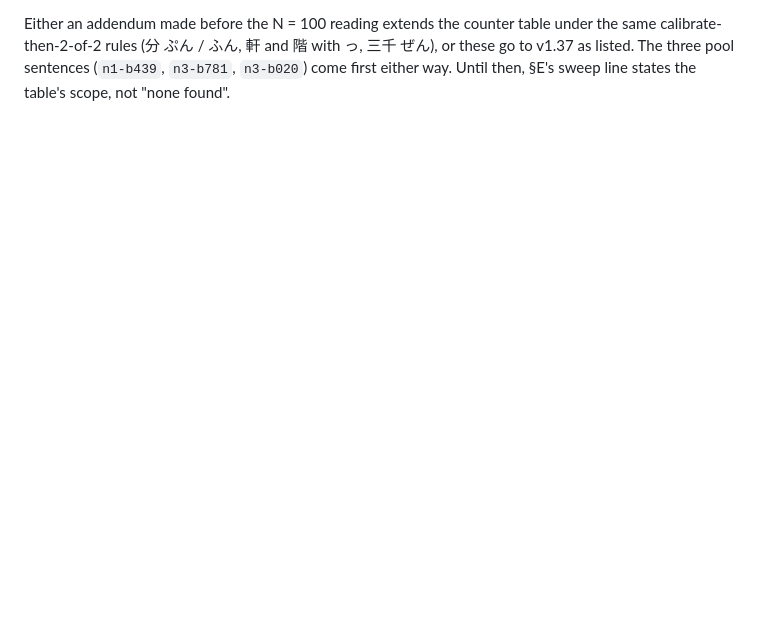
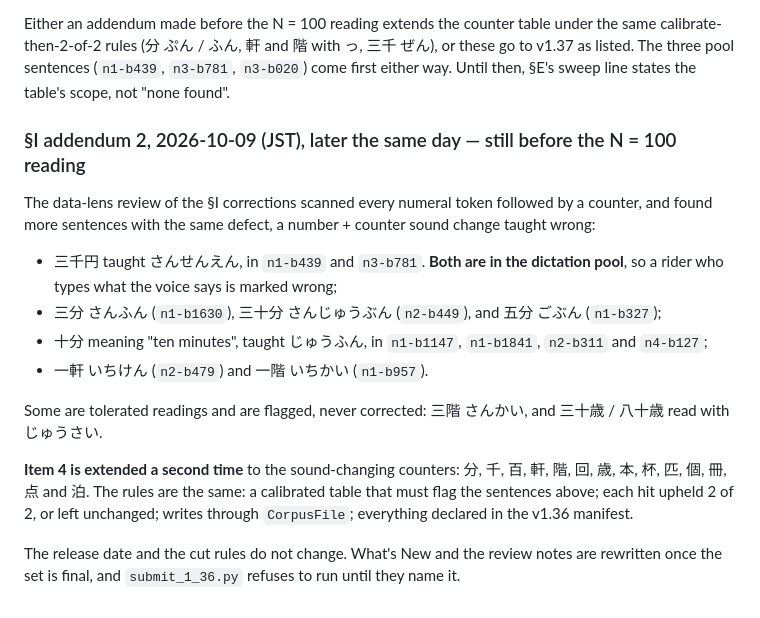
Before and after one commit to JasonYeYuhe/nihongo-ride-app, a Markdown page: docs/PLAN-V1.36.md, the part around the change. GitHub-like rendering; blank space fills up the shorter version.

Commit message:
plan(v1.36): §I addendum 2 — item 4 extended to the sound-changing counters (分 千 百 軒 階 回 歳 本 杯 匹 個 冊 点 泊) after the data review found ~12 more sentences, two in the dictation pool; recorded before the N = 100 reading
Co-Authored-By: Claude Opus 5.5 <noreply@anthropic.com>

```diff
--- a/docs/PLAN-V1.36.md
+++ b/docs/PLAN-V1.36.md
@@ -361,3 +361,23 @@ Either an addendum made before the N = 100 reading extends the counter table und
 calibrate-then-2-of-2 rules (分 ぷん / ふん, 軒 and 階 with っ, 三千 ぜん), or these go to v1.37 as listed.
 The three pool sentences (`n1-b439`, `n3-b781`, `n3-b020`) come first either way. Until then, §E's
 sweep line states the table's scope, not "none found".
+
+### §I addendum 2, 2026-10-09 (JST), later the same day — still before the N = 100 reading
+
+The data-lens review of the §I corrections scanned every numeral token followed by a counter, and found
+more sentences with the same defect, a number + counter sound change taught wrong:
+* 三千円 taught さんせんえん, in `n1-b439` and `n3-b781`. **Both are in the dictation pool**, so a rider
+  who types what the voice says is marked wrong;
+* 三分 さんふん (`n1-b1630`), 三十分 さんじゅうぶん (`n2-b449`), and 五分 ごぶん (`n1-b327`);
+* 十分 meaning "ten minutes", taught じゅうふん, in `n1-b1147`, `n1-b1841`, `n2-b311` and `n4-b127`;
+* 一軒 いちけん (`n2-b479`) and 一階 いちかい (`n1-b957`).
+
+Some are tolerated readings and are flagged, never corrected: 三階 さんかい, and 三十歳 / 八十歳 read with
+じゅうさい.
+
+**Item 4 is extended a second time** to the sound-changing counters: 分, 千, 百, 軒, 階, 回, 歳, 本, 杯,
+匹, 個, 冊, 点 and 泊. The rules are the same: a calibrated table that must flag the sentences above; each hit
+upheld 2 of 2, or left unchanged; writes through `CorpusFile`; everything declared in the v1.36 manifest.
+
+The release date and the cut rules do not change. What's New and the review notes are rewritten once the
+set is final, and `submit_1_36.py` refuses to run until they name it.
```
